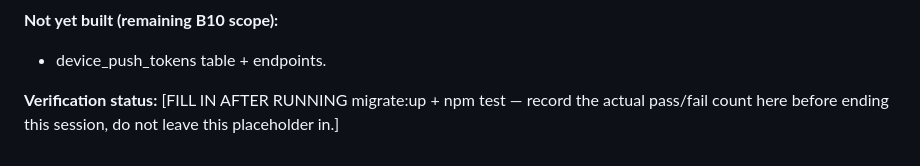
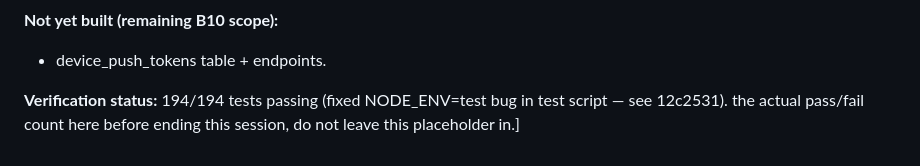
Before and after one commit to bjnexusai-ai/Armature-Labs, a Markdown page: BUILD_LOG.md, the part around the change. GitHub-like rendering.

Commit message:
B10: mark verification complete, 194/194

```diff
--- a/BUILD_LOG.md
+++ b/BUILD_LOG.md
@@ -1212,6 +1212,6 @@ plan.
 **Not yet built (remaining B10 scope):**
 - device_push_tokens table + endpoints.
 
-**Verification status:** [FILL IN AFTER RUNNING migrate:up + npm test — record
+**Verification status:** 194/194 tests passing (fixed NODE_ENV=test bug in test script — see 12c2531).
 the actual pass/fail count here before ending this session, do not leave this
 placeholder in.]
```
